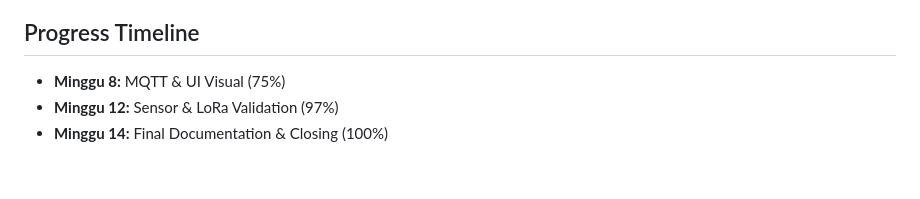
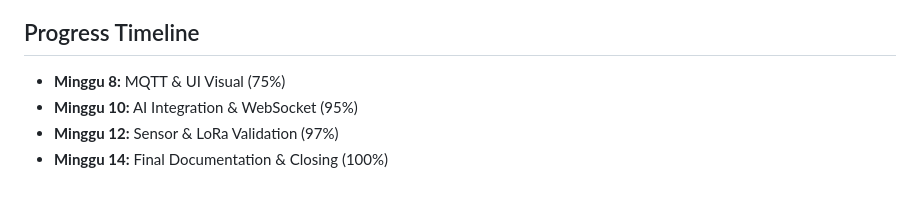
Before and after one commit to ssnhrii/susemon, a Markdown page: Laporan/list-logbook.md, the part around the change. Drawn GitHub-style.

Commit message:
update-lagi

```diff
--- a/Laporan/list-logbook.md
+++ b/Laporan/list-logbook.md
@@ -44,5 +44,6 @@
 
 ## Progress Timeline
 - **Minggu 8:** MQTT & UI Visual (75%)
+- **Minggu 10:** AI Integration & WebSocket (95%)
 - **Minggu 12:** Sensor & LoRa Validation (97%)
 - **Minggu 14:** Final Documentation & Closing (100%)
```
